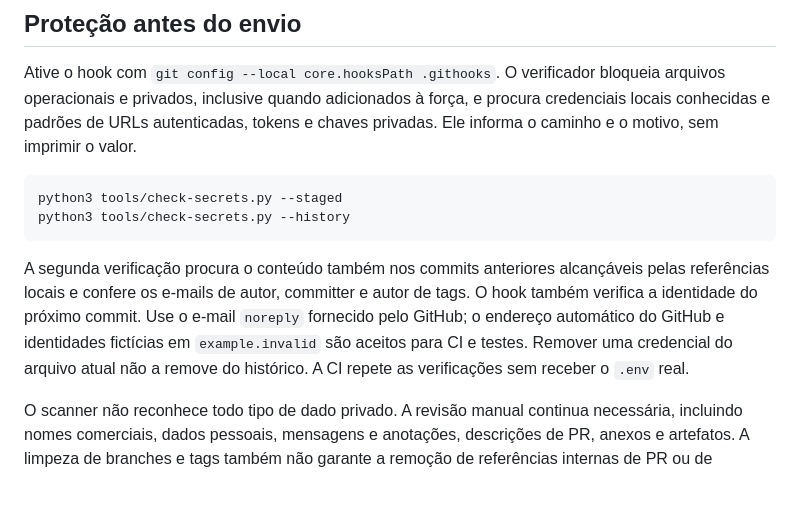
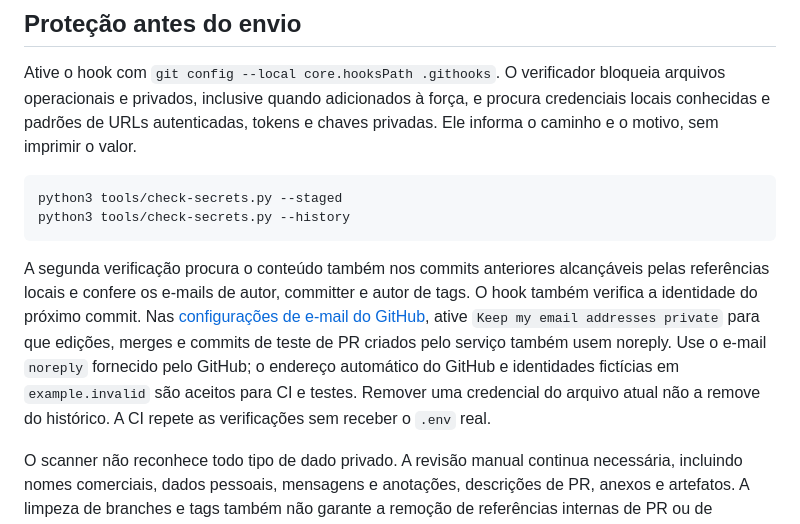
Before and after one commit to flaviotinococoutinho/crosshub-bitrix24-exact, a Markdown page: SECURITY.md, the part around the change. Rendered like a GitHub page; blank space fills up the shorter version.

Commit message:
docs(seguranca): orienta autoria noreply nas operacoes do GitHub

````diff
--- a/SECURITY.md
+++ b/SECURITY.md
@@ -17,7 +17,7 @@ python3 tools/check-secrets.py --staged
 python3 tools/check-secrets.py --history
 ```
 
-A segunda verificação procura o conteúdo também nos commits anteriores alcançáveis pelas referências locais e confere os e-mails de autor, committer e autor de tags. O hook também verifica a identidade do próximo commit. Use o e-mail `noreply` fornecido pelo GitHub; o endereço automático do GitHub e identidades fictícias em `example.invalid` são aceitos para CI e testes. Remover uma credencial do arquivo atual não a remove do histórico. A CI repete as verificações sem receber o `.env` real.
+A segunda verificação procura o conteúdo também nos commits anteriores alcançáveis pelas referências locais e confere os e-mails de autor, committer e autor de tags. O hook também verifica a identidade do próximo commit. Nas [configurações de e-mail do GitHub](https://github.com/settings/emails), ative `Keep my email addresses private` para que edições, merges e commits de teste de PR criados pelo serviço também usem noreply. Use o e-mail `noreply` fornecido pelo GitHub; o endereço automático do GitHub e identidades fictícias em `example.invalid` são aceitos para CI e testes. Remover uma credencial do arquivo atual não a remove do histórico. A CI repete as verificações sem receber o `.env` real.
 
 O scanner não reconhece todo tipo de dado privado. A revisão manual continua necessária, incluindo nomes comerciais, dados pessoais, mensagens e anotações, descrições de PR, anexos e artefatos. A limpeza de branches e tags também não garante a remoção de referências internas de PR ou de visualizações em cache no GitHub.
 
````
